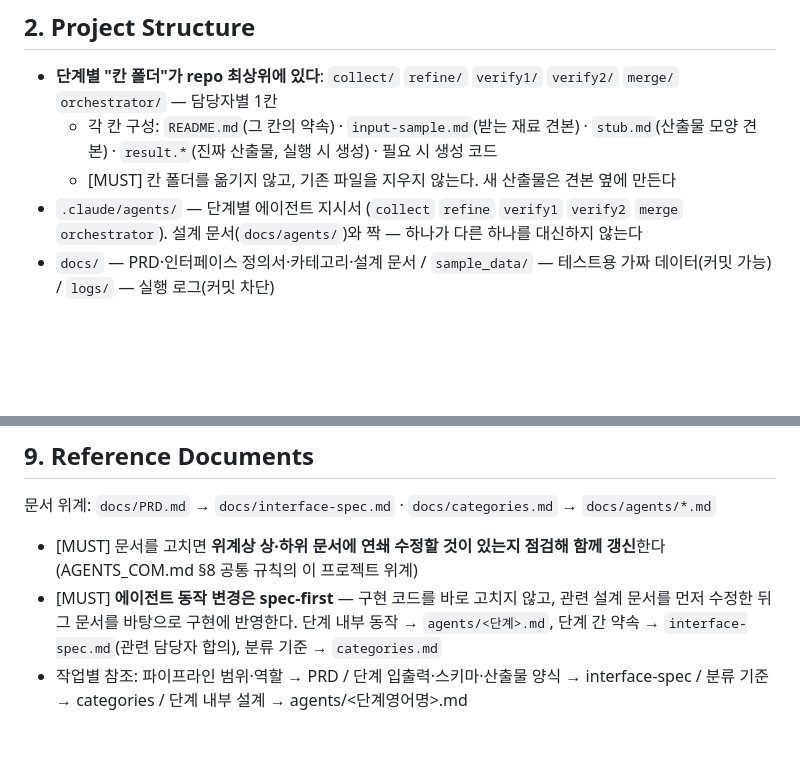
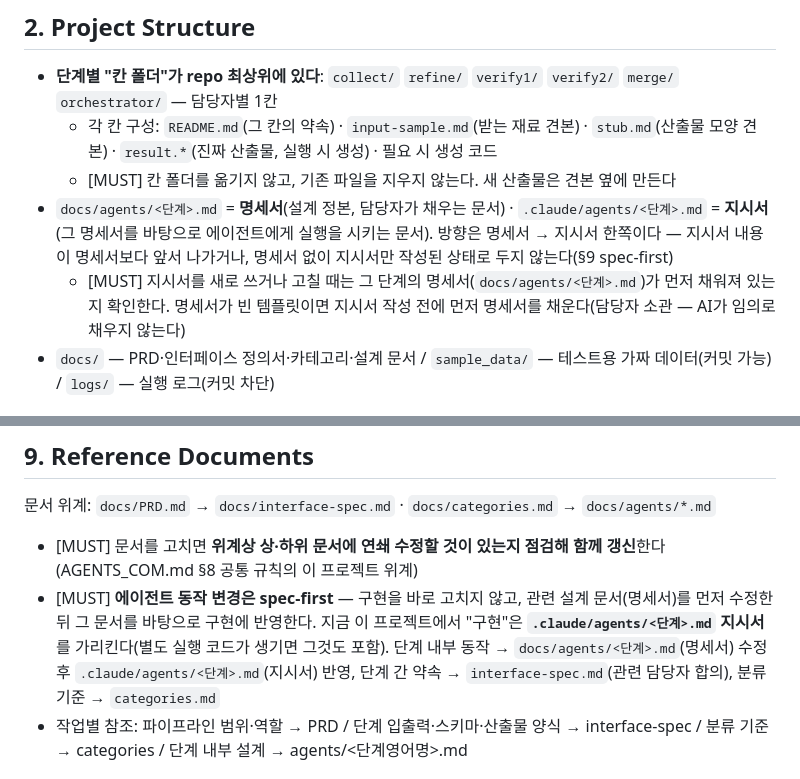
Before and after one commit to team-T6/ledger-flow, a Markdown page: AGENTS.md, 2 parts joined by grey strips. Rendered like a GitHub page; blank space fills up the shorter version.

Commit message:
docs: 명세서·지시서 개념과 spec-first 적용 범위를 AGENTS.md에 명시
docs/agents/*.md(명세서)와 .claude/agents/*.md(지시서)의 관계·방향성을
§2에 추가하고, §9 spec-first 규칙이 지금 상태에서는 .claude/agents/*.md
지시서에도 적용됨을 명확히 했다.

```diff
--- a/AGENTS.md
+++ b/AGENTS.md
@@ -13,7 +13,8 @@
 - **단계별 "칸 폴더"가 repo 최상위에 있다**: `collect/` `refine/` `verify1/` `verify2/` `merge/` `orchestrator/` — 담당자별 1칸
   - 각 칸 구성: `README.md`(그 칸의 약속) · `input-sample.md`(받는 재료 견본) · `stub.md`(산출물 모양 견본) · `result.*`(진짜 산출물, 실행 시 생성) · 필요 시 생성 코드
   - [MUST] 칸 폴더를 옮기지 않고, 기존 파일을 지우지 않는다. 새 산출물은 견본 옆에 만든다
-- `.claude/agents/` — 단계별 에이전트 지시서 (`collect` `refine` `verify1` `verify2` `merge` `orchestrator`). 설계 문서(`docs/agents/`)와 짝 — 하나가 다른 하나를 대신하지 않는다
+- `docs/agents/<단계>.md` = **명세서**(설계 정본, 담당자가 채우는 문서) · `.claude/agents/<단계>.md` = **지시서**(그 명세서를 바탕으로 에이전트에게 실행을 시키는 문서). 방향은 명세서 → 지시서 한쪽이다 — 지시서 내용이 명세서보다 앞서 나가거나, 명세서 없이 지시서만 작성된 상태로 두지 않는다(§9 spec-first)
+  - [MUST] 지시서를 새로 쓰거나 고칠 때는 그 단계의 명세서(`docs/agents/<단계>.md`)가 먼저 채워져 있는지 확인한다. 명세서가 빈 템플릿이면 지시서 작성 전에 먼저 명세서를 채운다(담당자 소관 — AI가 임의로 채우지 않는다)
 - `docs/` — PRD·인터페이스 정의서·카테고리·설계 문서 / `sample_data/` — 테스트용 가짜 데이터(커밋 가능) / `logs/` — 실행 로그(커밋 차단)
 
 ## 3. Architecture Pattern
@@ -47,7 +48,7 @@
 문서 위계: `docs/PRD.md` → `docs/interface-spec.md` · `docs/categories.md` → `docs/agents/*.md`
 
 - [MUST] 문서를 고치면 **위계상 상·하위 문서에 연쇄 수정할 것이 있는지 점검해 함께 갱신**한다 (AGENTS_COM.md §8 공통 규칙의 이 프로젝트 위계)
-- [MUST] **에이전트 동작 변경은 spec-first** — 구현 코드를 바로 고치지 않고, 관련 설계 문서를 먼저 수정한 뒤 그 문서를 바탕으로 구현에 반영한다. 단계 내부 동작 → `agents/<단계>.md`, 단계 간 약속 → `interface-spec.md`(관련 담당자 합의), 분류 기준 → `categories.md`
+- [MUST] **에이전트 동작 변경은 spec-first** — 구현을 바로 고치지 않고, 관련 설계 문서(명세서)를 먼저 수정한 뒤 그 문서를 바탕으로 구현에 반영한다. 지금 이 프로젝트에서 "구현"은 **`.claude/agents/<단계>.md` 지시서**를 가리킨다(별도 실행 코드가 생기면 그것도 포함). 단계 내부 동작 → `docs/agents/<단계>.md`(명세서) 수정 후 `.claude/agents/<단계>.md`(지시서) 반영, 단계 간 약속 → `interface-spec.md`(관련 담당자 합의), 분류 기준 → `categories.md`
 - 작업별 참조: 파이프라인 범위·역할 → PRD / 단계 입출력·스키마·산출물 양식 → interface-spec / 분류 기준 → categories / 단계 내부 설계 → agents/<단계영어명>.md
 
 ## 10. Branch & PR Rules — [MUST]
```
